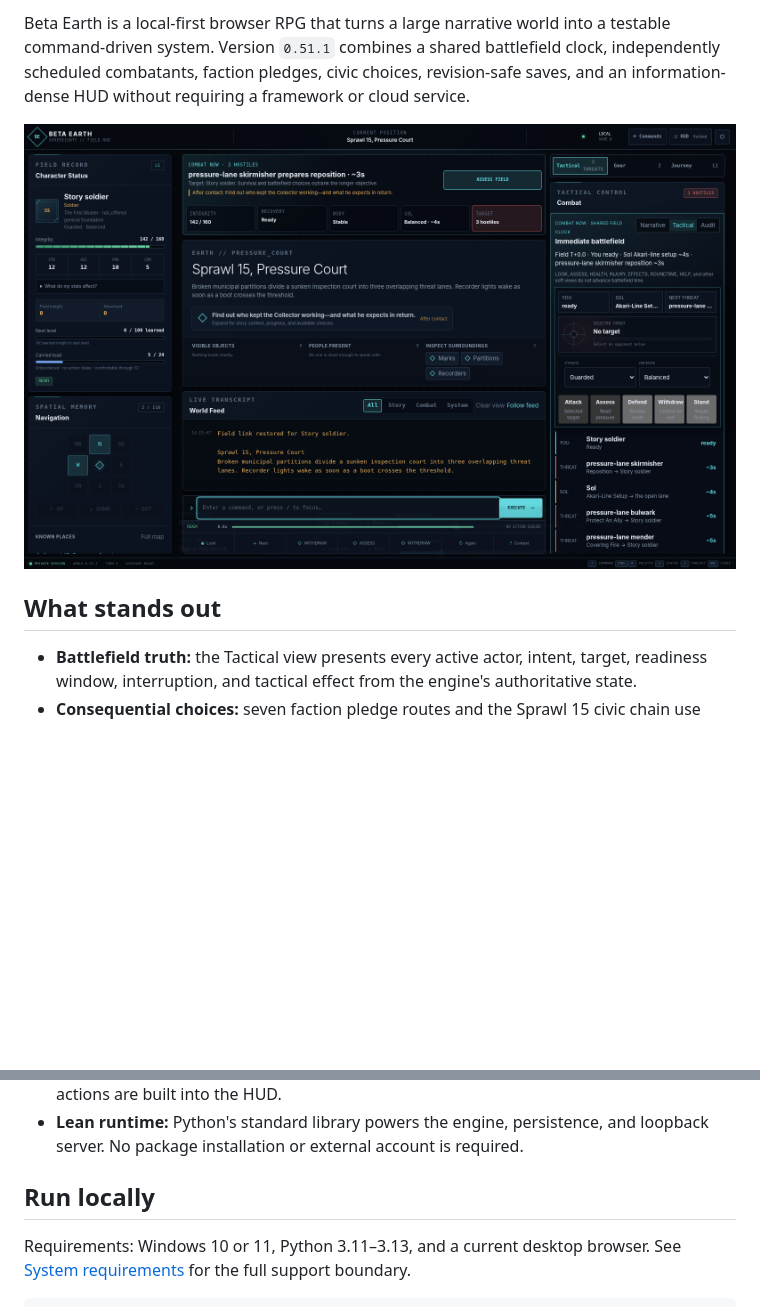
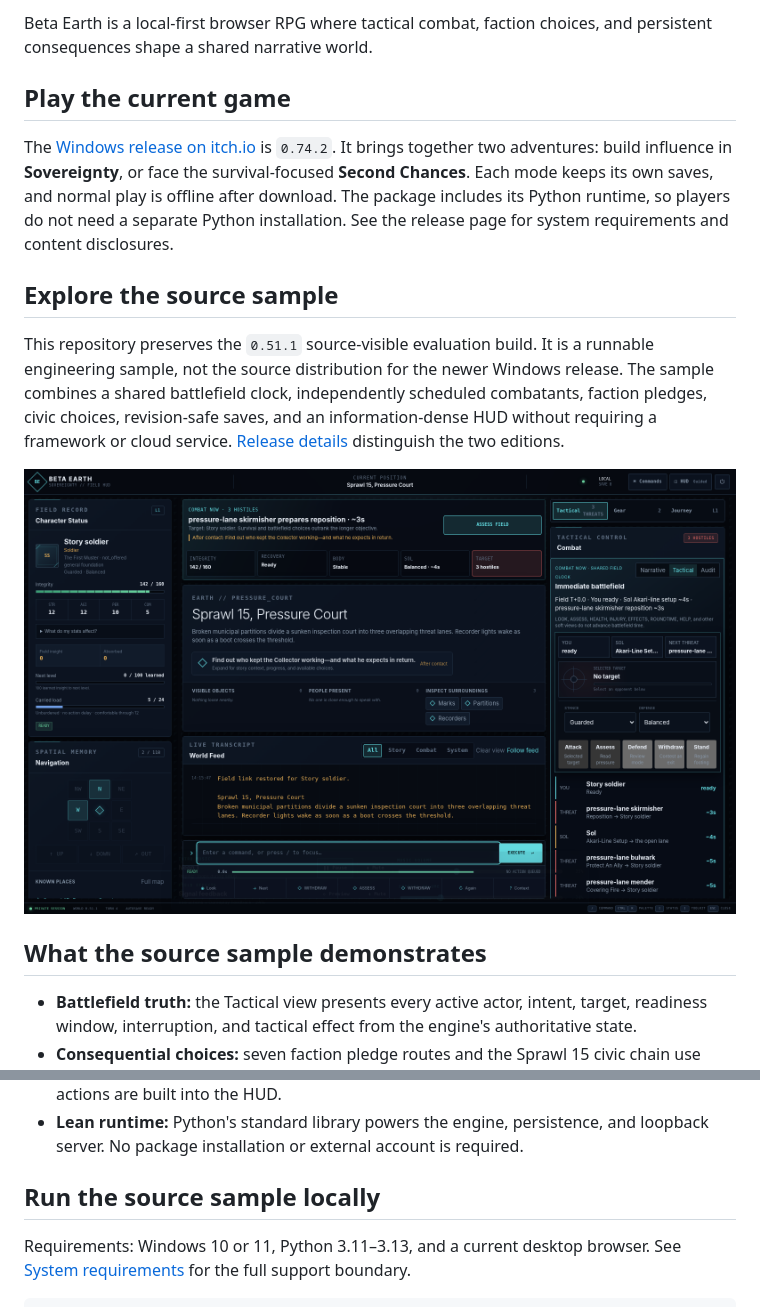
Before and after one commit to Jnapier2/beta-earth, a Markdown page: README.md, 2 parts joined by grey strips. GitHub-like rendering; blank space fills up the shorter version.

Commit message:
Link current Windows game and clarify source evaluation edition (#12)

```diff
--- a/README.md
+++ b/README.md
@@ -6,9 +6,17 @@
 
-Beta Earth is a local-first browser RPG that turns a large narrative world into a testable command-driven system. Version `0.51.1` combines a shared battlefield clock, independently scheduled combatants, faction pledges, civic choices, revision-safe saves, and an information-dense HUD without requiring a framework or cloud service.
+Beta Earth is a local-first browser RPG where tactical combat, faction choices, and persistent consequences shape a shared narrative world.
 
-![Beta Earth tactical HUD](assets/beta-earth-sovereignty-hud.png)
+## Play the current game
 
-## What stands out
+The [Windows release on itch.io](https://zappytap.itch.io/beta-earth-sovereignty-next) is `0.74.2`. It brings together two adventures: build influence in **Sovereignty**, or face the survival-focused **Second Chances**. Each mode keeps its own saves, and normal play is offline after download. The package includes its Python runtime, so players do not need a separate Python installation. See the release page for system requirements and content disclosures.
+
+## Explore the source sample
+
+This repository preserves the `0.51.1` source-visible evaluation build. It is a runnable engineering sample, not the source distribution for the newer Windows release. The sample combines a shared battlefield clock, independently scheduled combatants, faction pledges, civic choices, revision-safe saves, and an information-dense HUD without requiring a framework or cloud service. [Release details](docs/PUBLIC_RELEASES.md) distinguish the two editions.
+
+![Beta Earth v0.51.1 source-sample tactical HUD](assets/beta-earth-sovereignty-hud.png)
+
+## What the source sample demonstrates
 
 - **Battlefield truth:** the Tactical view presents every active actor, intent, target, readiness window, interruption, and tactical effect from the engine's authoritative state.
 - **Consequential choices:** seven faction pledge routes and the Sprawl 15 civic chain use explicit confirmation, bounded rewards, and durable receipts without implying authority the player has not earned.
@@ -17,7 +25,7 @@ Beta Earth is a local-first browser RPG that turns a large narrative world into
 - **Accessible by design:** keyboard navigation, visible focus, reduced-motion and high-contrast support, reading modes, responsive drawers, and persistent primary combat actions are built into the HUD.
 - **Lean runtime:** Python's standard library powers the engine, persistence, and loopback server. No package installation or external account is required.
 
-## Run locally
+## Run the source sample locally
 
 Requirements: Windows 10 or 11, Python 3.11–3.13, and a current desktop browser. See [System requirements](SYSTEM_REQUIREMENTS.md) for the full support boundary.
 
```
Also changed, not shown: other parts of README.md (+1 -1 lines), docs/PUBLIC_RELEASES.md (added, +27 -0 lines).
